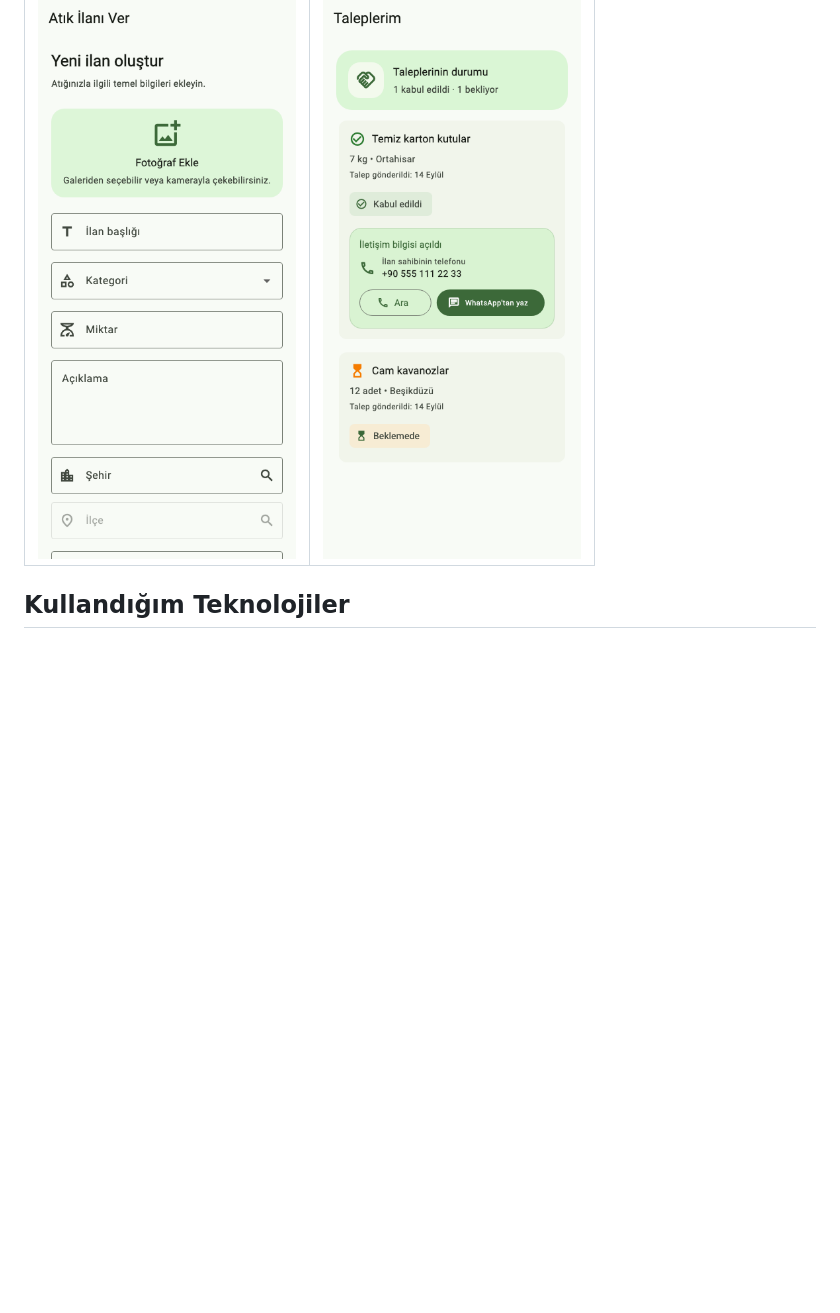
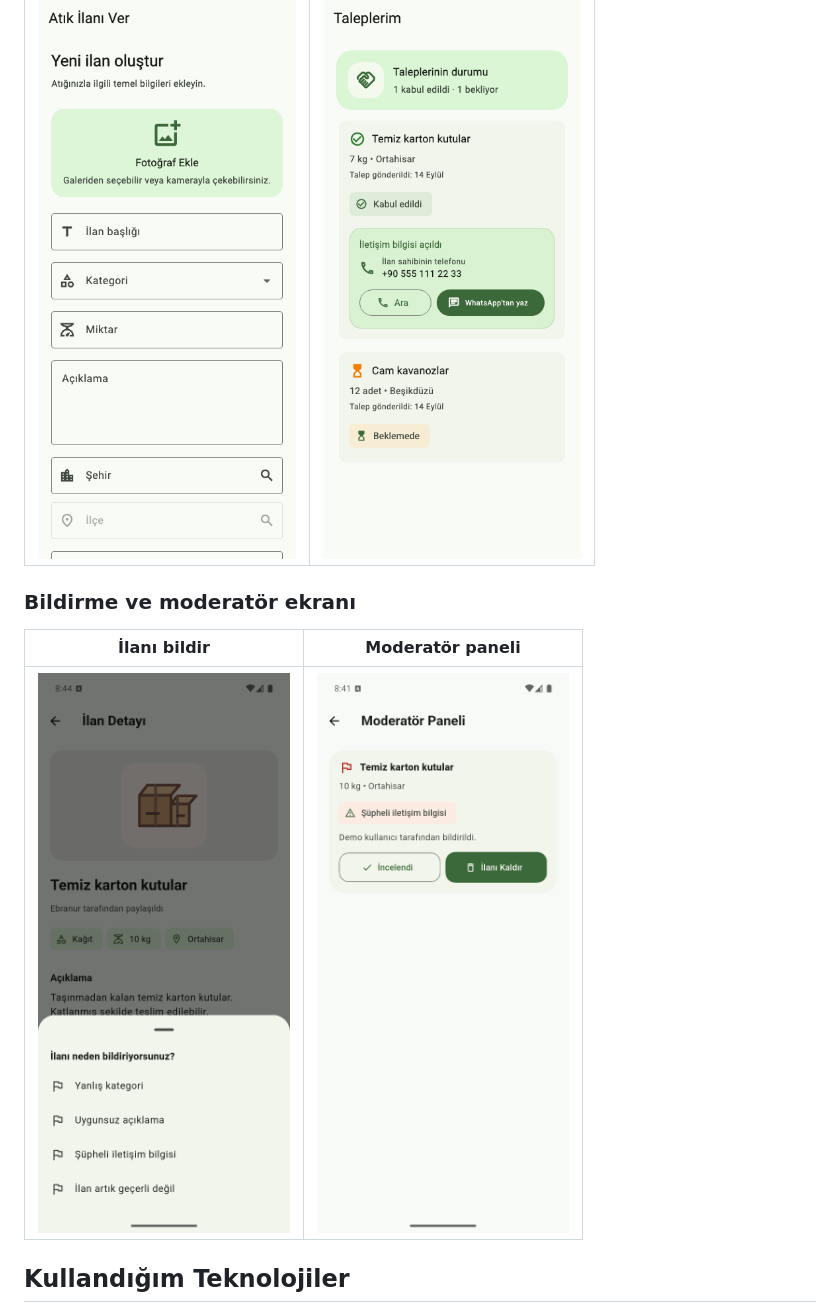
Before and after one commit to EbranurOzbalik/sifir_atik, a Markdown page: README.md, the part around one of its changes. Drawn GitHub-style; pictures changed too: screenshots/10-report-listing.png (added), screenshots/11-moderation-panel.png (added); blank space fills up the shorter version.

Commit message:
Moderatör ilan bildirme akışını ekle

```diff
--- a/README.md
+++ b/README.md
@@ -77,6 +85,12 @@ oluşturma ve talep takibi olan daha tamamlanmış bir akışa dönüşüyor.
 | İlan oluşturma | Taleplerim ve iletişim |
 | --- | --- |
 | <img src="screenshots/07-create-listing.png" width="260" alt="İlan oluşturma ekranı"> | <img src="screenshots/09-my-requests.png" width="260" alt="Taleplerim ve iletişim ekranı"> |
+
+### Bildirme ve moderatör ekranı
+
+| İlanı bildir | Moderatör paneli |
+| --- | --- |
+| <img src="screenshots/10-report-listing.png" width="260" alt="İlan bildirme ekranı"> | <img src="screenshots/11-moderation-panel.png" width="260" alt="Moderatör paneli"> |
 
 ## Kullandığım Teknolojiler
 
```
Also changed, not shown: other parts of README.md (+15 -5 lines), 10 other files.
